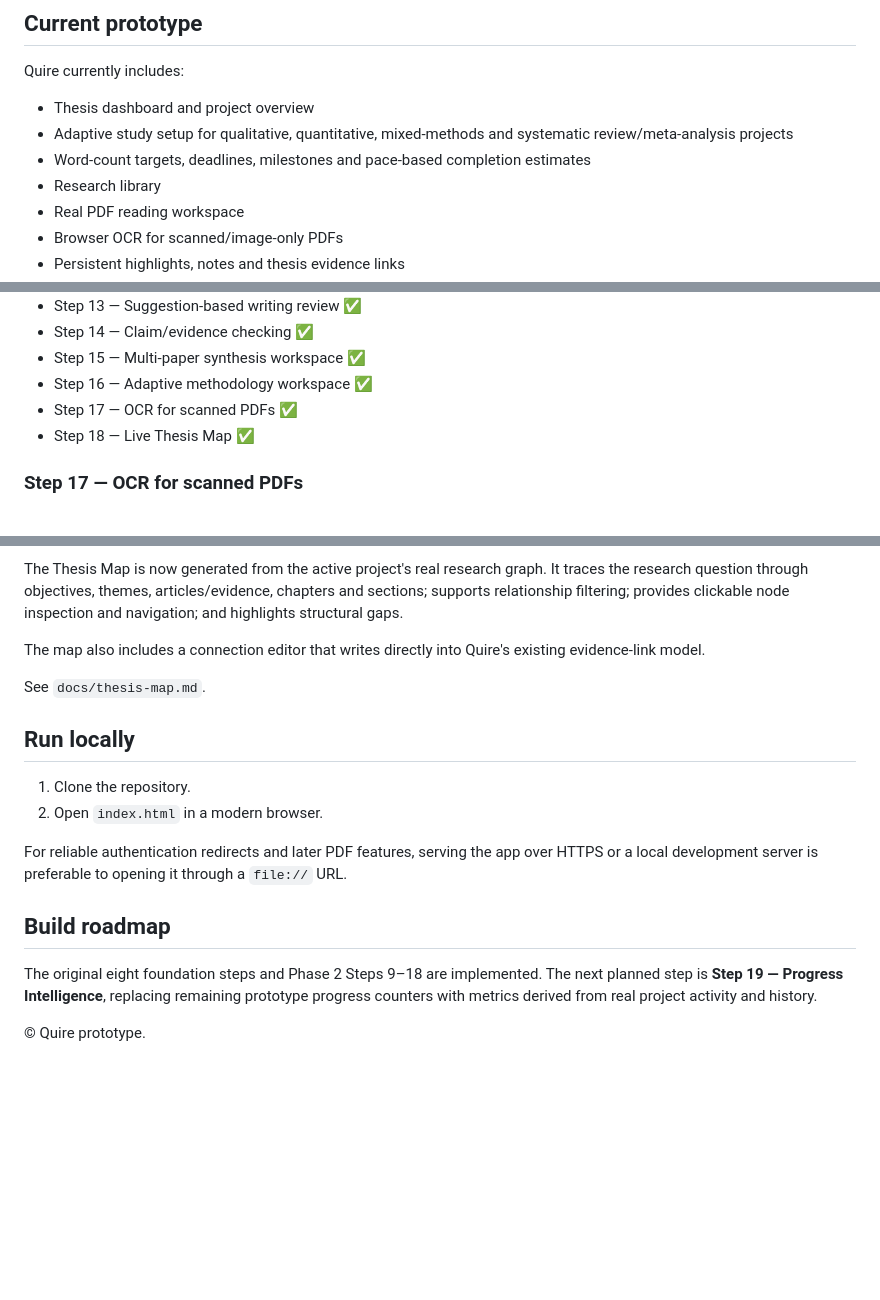
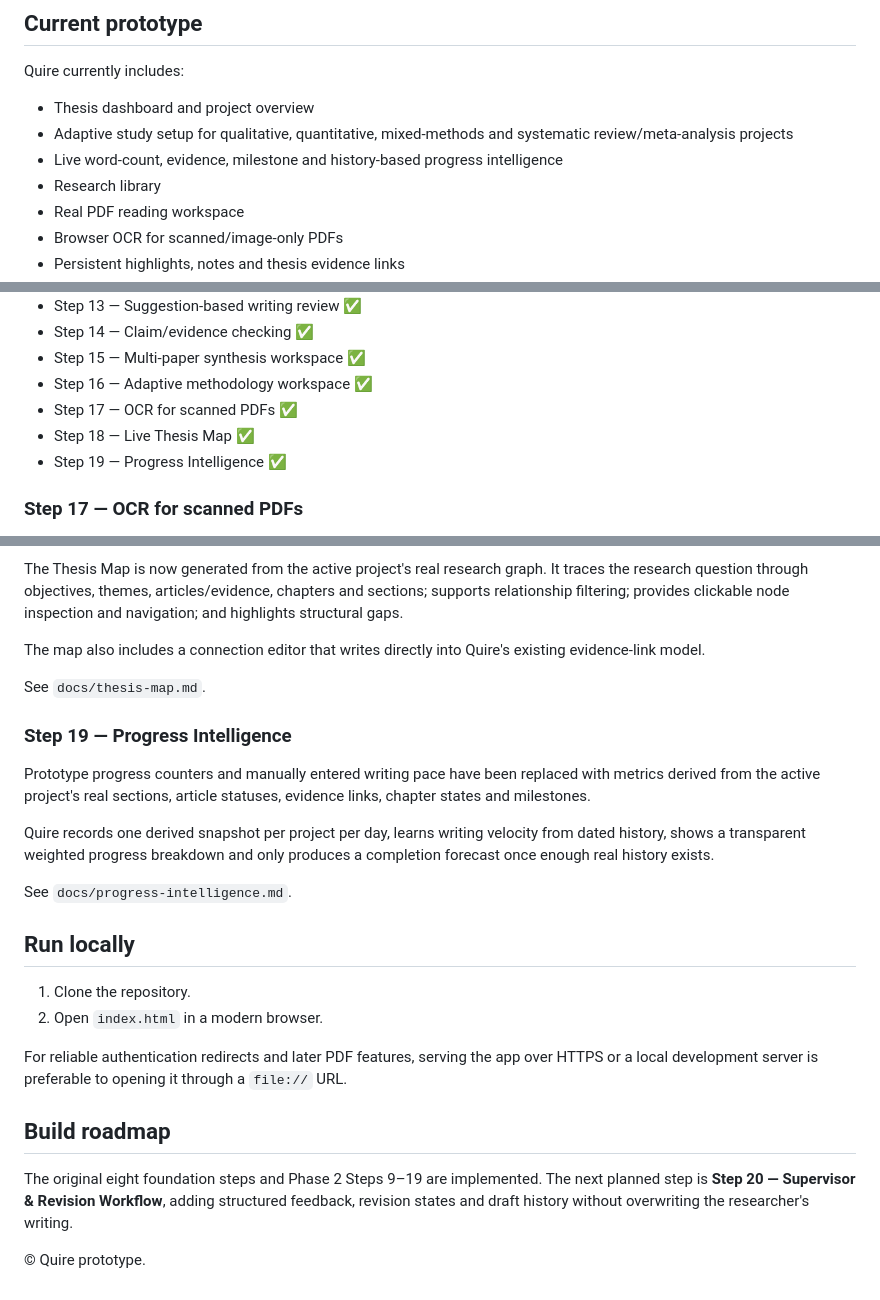
Before and after one commit to jasonfenech118-ctrl/quire, a Markdown page: README.md, 3 parts joined by grey strips. Drawn GitHub-style; blank space fills up the shorter version.

Commit message:
Mark Progress Intelligence step complete

```diff
--- a/README.md
+++ b/README.md
@@ -8,7 +8,7 @@ Quire currently includes:
 
 - Thesis dashboard and project overview
 - Adaptive study setup for qualitative, quantitative, mixed-methods and systematic review/meta-analysis projects
-- Word-count targets, deadlines, milestones and pace-based completion estimates
+- Live word-count, evidence, milestone and history-based progress intelligence
 - Research library
 - Real PDF reading workspace
 - Browser OCR for scanned/image-only PDFs
@@ -125,6 +125,7 @@ See `docs/reference-manager.md`.
 - Step 16 — Adaptive methodology workspace ✅
 - Step 17 — OCR for scanned PDFs ✅
 - Step 18 — Live Thesis Map ✅
+- Step 19 — Progress Intelligence ✅
 
 ### Step 17 — OCR for scanned PDFs
 
@@ -140,6 +141,14 @@ The map also includes a connection editor that writes directly into Quire's exis
 
 See `docs/thesis-map.md`.
 
+### Step 19 — Progress Intelligence
+
+Prototype progress counters and manually entered writing pace have been replaced with metrics derived from the active project's real sections, article statuses, evidence links, chapter states and milestones.
+
+Quire records one derived snapshot per project per day, learns writing velocity from dated history, shows a transparent weighted progress breakdown and only produces a completion forecast once enough real history exists.
+
+See `docs/progress-intelligence.md`.
+
 ## Run locally
 
 1. Clone the repository.
@@ -149,6 +158,6 @@ For reliable authentication redirects and later PDF features, serving the app ov
 
 ## Build roadmap
 
-The original eight foundation steps and Phase 2 Steps 9–18 are implemented. The next planned step is **Step 19 — Progress Intelligence**, replacing remaining prototype progress counters with metrics derived from real project activity and history.
+The original eight foundation steps and Phase 2 Steps 9–19 are implemented. The next planned step is **Step 20 — Supervisor & Revision Workflow**, adding structured feedback, revision states and draft history without overwriting the researcher's writing.
 
 © Quire prototype.
```
